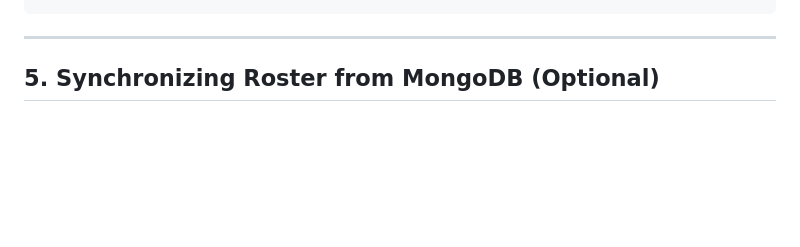
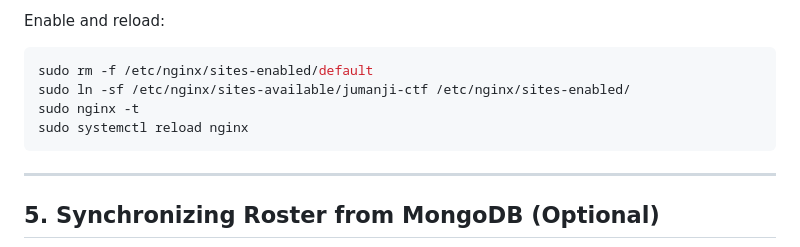
Before and after one commit to Akashvxrma/TechnozionXSDC, a Markdown page: HOSTING.md, the part around one of its changes. GitHub-like rendering; blank space fills up the shorter version.

````diff
--- a/HOSTING.md
+++ b/HOSTING.md
@@ -111,3 +170,9 @@ sudo systemctl start jumanji-ctf
+Enable and reload:
+```bash
+sudo rm -f /etc/nginx/sites-enabled/default
+sudo ln -sf /etc/nginx/sites-available/jumanji-ctf /etc/nginx/sites-enabled/
+sudo nginx -t
+sudo systemctl reload nginx
 ```
 
 ---
````
Also changed, not shown: other parts of HOSTING.md (+66 -7 lines).
